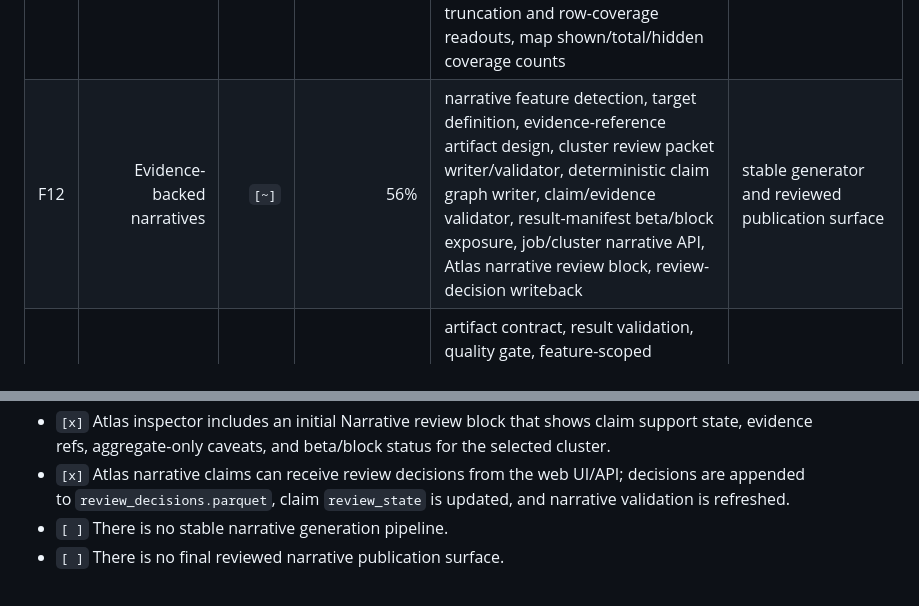
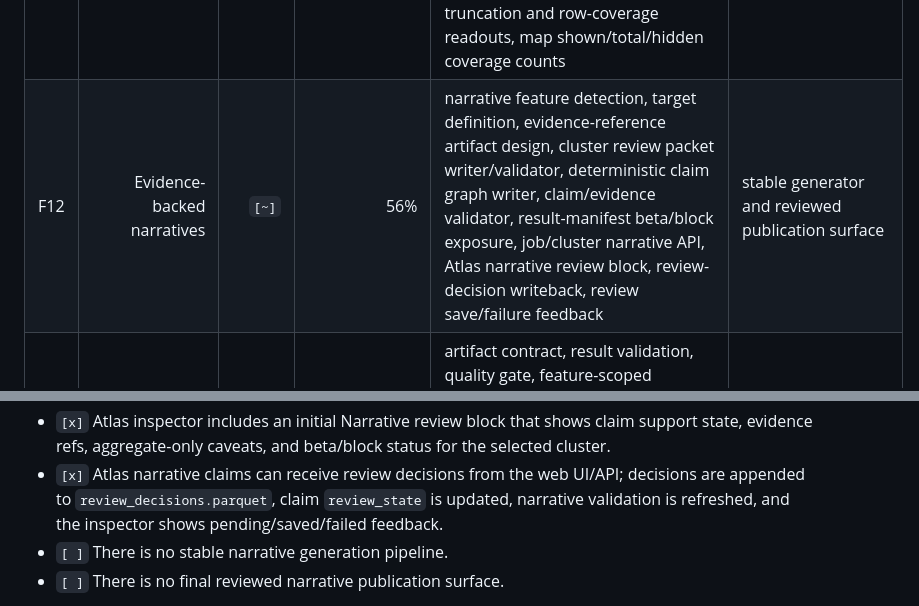
Before and after one commit to KISTI-GlobalRnD/sciscape, a Markdown page: docs/developer/feature_implementation_status.md, 2 parts joined by grey strips. Drawn GitHub-style.

```diff
--- a/docs/developer/feature_implementation_status.md
+++ b/docs/developer/feature_implementation_status.md
@@ -51,7 +51,7 @@ until their artifact contracts, UI surfaces, and validation checks are added.
 | F09 | Atlas map, evidence, cluster reading | `[~]` | 93% | atlas payload builder, neighbors, representative works, web endpoints, evidence inspector model, review checklist, persisted cluster review packet, filterable review queue, render payload adapter, split atlas-render endpoints, deck.gl prototype, layer controls, render/perf/interaction/inspector smoke gates | complete evidence review workflow |
 | F10 | Term network and co-occurrence visualization | `[~]` | 91% | term network module, endpoint, stable co-occurrence table/map artifacts, manifest-backed co-occurrence table export, VOSviewer-style term co-occurrence export, Term view export links, QA readouts, threshold presets | map polish and layout UX |
 | F11 | Temporal and evolution | `[~]` | 94% | temporal keyword utilities, burst/trend helpers, feature detection, temporal/evolution artifact designs, temporal writer/validator, standalone membership-projection evolution analysis module, evolution writer/validator, optional state-membership sidecar, synthetic evolution smoke, explicit document-overlap transition evidence builder/writer, CLI document-overlap transition derivation, periodized slice-membership evidence builder/CLI, one-shot membership-to-evolution artifact writer/CLI, slice-local membership-to-evolution builder/writer/CLI bridge, default slice-local reclustering runner/writer/CLI bridge, optional materialized reclustering membership checkpoint, slice-reclustering progress sidecar, bounded slice-reclustering workers, incremental slice-membership part checkpoints, slice-level reclustering failure diagnostics, manifest-level transition matching diagnostics, web transition-matching diagnostics panel, artifact-backed web Evolution lens, bounded state-membership API/download exposure, lineage-time map payload/UI, state selection/detail panel, URL-restorable Evolution focus state, client-side lineage/neighborhood map focus, keyboard-selectable map/list rows, compact/full Evolution loading profiles with truncation and row-coverage readouts, map shown/total/hidden coverage counts | larger-scale layout polish and map workflow |
-| F12 | Evidence-backed narratives | `[~]` | 56% | narrative feature detection, target definition, evidence-reference artifact design, cluster review packet writer/validator, deterministic claim graph writer, claim/evidence validator, result-manifest beta/block exposure, job/cluster narrative API, Atlas narrative review block, review-decision writeback | stable generator and reviewed publication surface |
+| F12 | Evidence-backed narratives | `[~]` | 56% | narrative feature detection, target definition, evidence-reference artifact design, cluster review packet writer/validator, deterministic claim graph writer, claim/evidence validator, result-manifest beta/block exposure, job/cluster narrative API, Atlas narrative review block, review-decision writeback, review save/failure feedback | stable generator and reviewed publication surface |
 | F13 | Validation and QA | `[x]` | 87% | artifact contract, result validation, quality gate, feature-scoped warnings, keyword artifact checks, matrix/temporal/evolution/narrative artifact validators, evolution matching-diagnostics manifest checks | strict checks for remaining app feature exposure |
 | F14 | Report, export, interoperability | `[~]` | 99% | HTML reports/viewer, dashboard export, GEXF, GraphML, VOSviewer-style map/network, VOSviewer thesaurus/rule-set export, VOSviewer-style term co-occurrence export, VOSviewer web bundle download, co-occurrence table export, CLI rule-export, CLI matrix artifact wrapper, matrix artifact file downloads, manifest-backed matrix CSV/Parquet/summary exports, VOSviewer-compatible term matrix network export, static data, export manifest design, writer/validator, QA sidecars, result-manifest export inventories, normalized export selection/subset summaries, web subset-filtered graph exports | additional target-specific matrix exports and UI polish |
 | F15 | Institutional analytics | `[d]` | 0% | target definition only | intentionally deferred after analyst workbench maturity |
@@ -543,7 +543,8 @@ Status: `[~]` Partial. Rough completeness: 56%.
   status for the selected cluster.
 - `[x]` Atlas narrative claims can receive review decisions from the web UI/API;
   decisions are appended to `review_decisions.parquet`, claim `review_state`
-  is updated, and narrative validation is refreshed.
+  is updated, narrative validation is refreshed, and the inspector shows
+  pending/saved/failed feedback.
 - `[ ]` There is no stable narrative generation pipeline.
 - `[ ]` There is no final reviewed narrative publication surface.
 
```
Also changed, not shown: docs/developer/narrative_artifact_design.md (+8 -5 lines).
